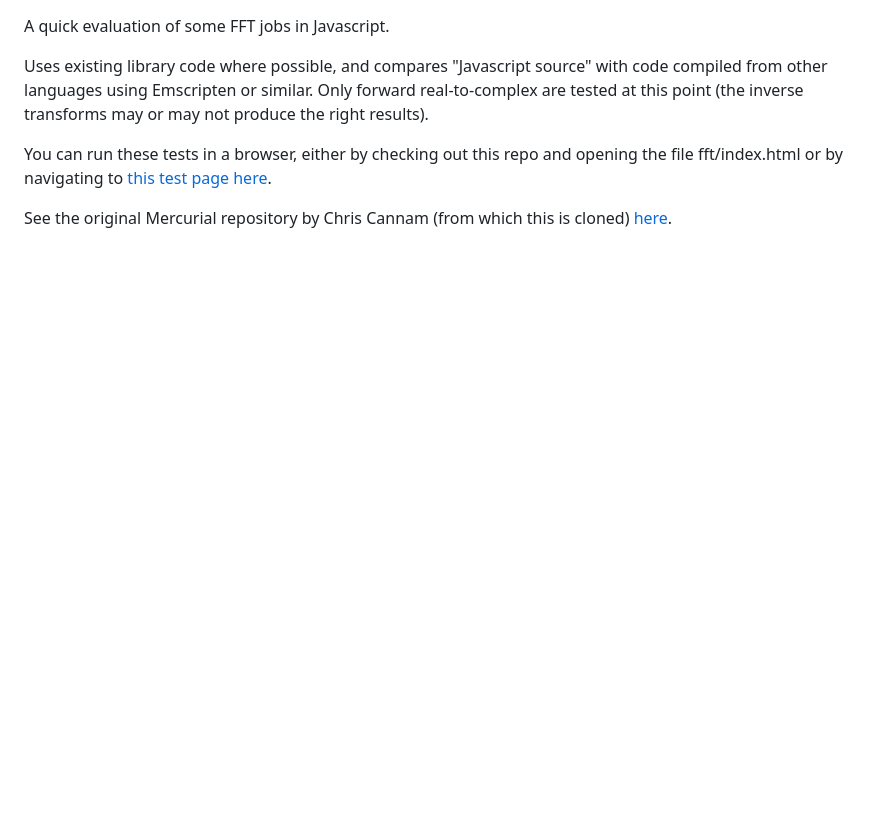
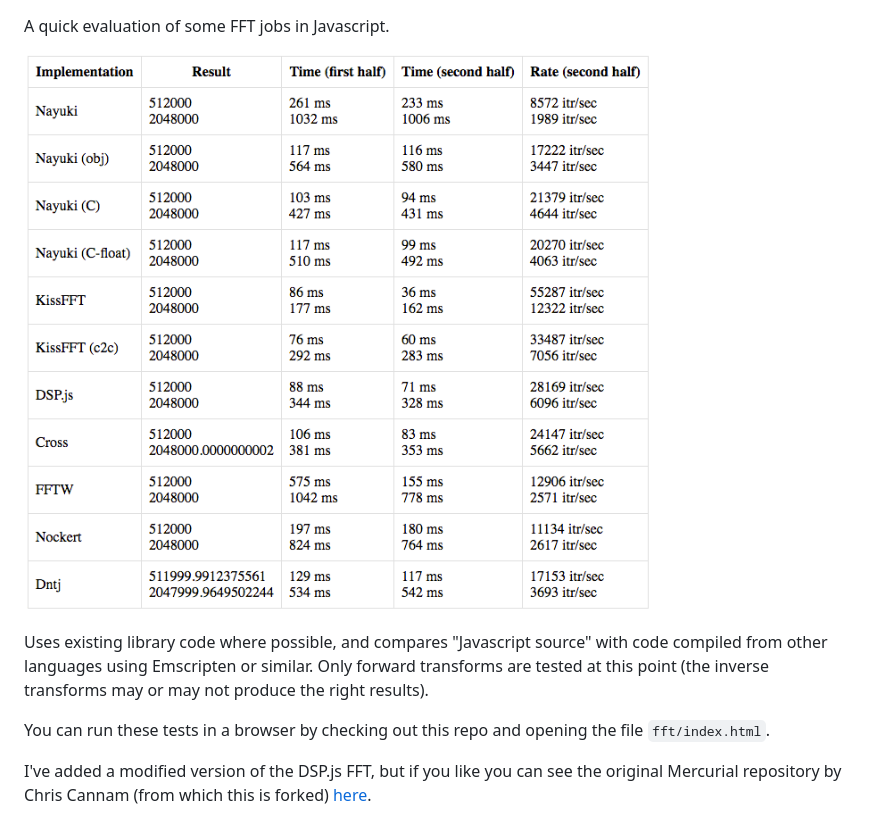
Before and after one commit to j-funk/js-dsp-test, a Markdown page: README.md, the part around the change. Drawn GitHub-style; pictures changed too: screenshot.png (added); blank space fills up the shorter version.

```diff
--- a/README.md
+++ b/README.md
@@ -1,8 +1,13 @@
 A quick evaluation of some FFT jobs in Javascript.
 
+![alt text](screenshot.png "FFT Performance")
+
+
 Uses existing library code where possible, and compares "Javascript source" with code compiled from other
-languages using Emscripten or similar. Only forward real-to-complex are tested at this point (the inverse transforms may or may not produce the right results).
+languages using Emscripten or similar. Only forward transforms are tested at this point (the inverse transforms may or may not produce the right results).
 
-You can run these tests in a browser, either by checking out this repo and opening the file fft/index.html or by navigating to [this test page here](http://all-day-breakfast.com/js-dsp-test/fft/).
+You can run these tests in a browser by checking out this repo and opening the file `fft/index.html`.
 
-See the original Mercurial repository by Chris Cannam (from which this is cloned) [here](https://code.soundsoftware.ac.uk/projects/js-dsp-test).
+I've added a modified version of the DSP.js FFT, but if you like you can see
+the original Mercurial repository by Chris Cannam
+(from which this is forked) [here](https://code.soundsoftware.ac.uk/projects/js-dsp-test).
```
Also changed, not shown: 5 other files.
